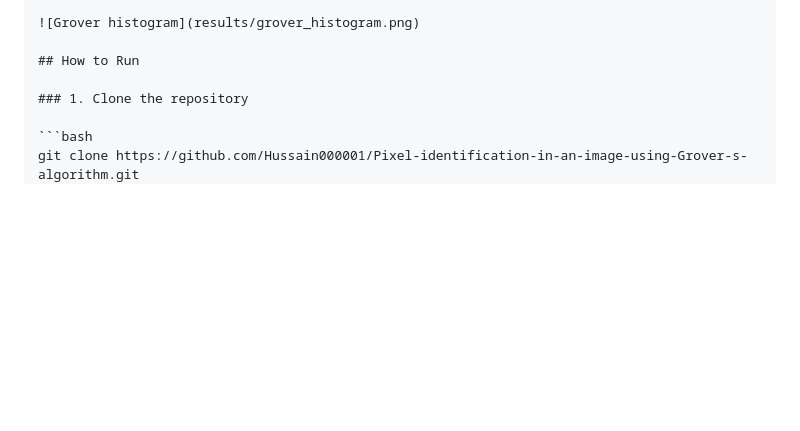
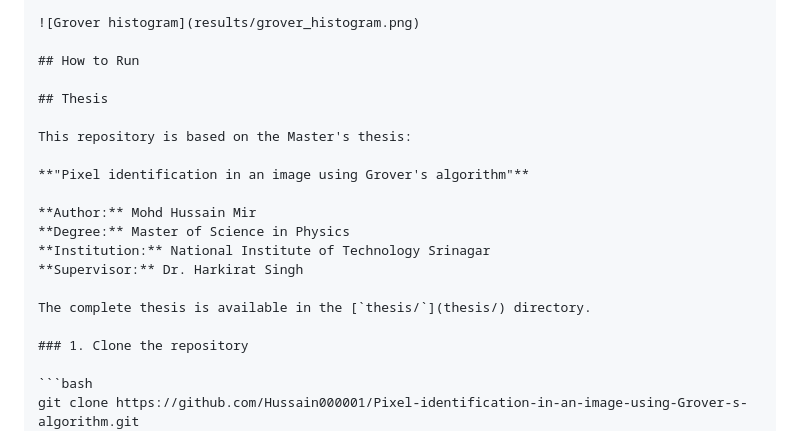
Before and after one commit to Hussain000001/Pixel-identification-in-an-image-using-Grover-s-algorithm, a Markdown page: README.md, the part around the change. Rendered like a GitHub page; blank space fills up the shorter version.

Commit message:
Add thesis information to README

````diff
--- a/README.md
+++ b/README.md
@@ -169,6 +169,19 @@ Grover's algorithm successfully identifies the darkest pixel. The measurement re
 
 ## How to Run
 
+## Thesis
+
+This repository is based on the Master's thesis:
+
+**"Pixel identification in an image using Grover's algorithm"**
+
+**Author:** Mohd Hussain Mir
+**Degree:** Master of Science in Physics
+**Institution:** National Institute of Technology Srinagar
+**Supervisor:** Dr. Harkirat Singh
+
+The complete thesis is available in the [`thesis/`](thesis/) directory.
+
 ### 1. Clone the repository
 
 ```bash
````
